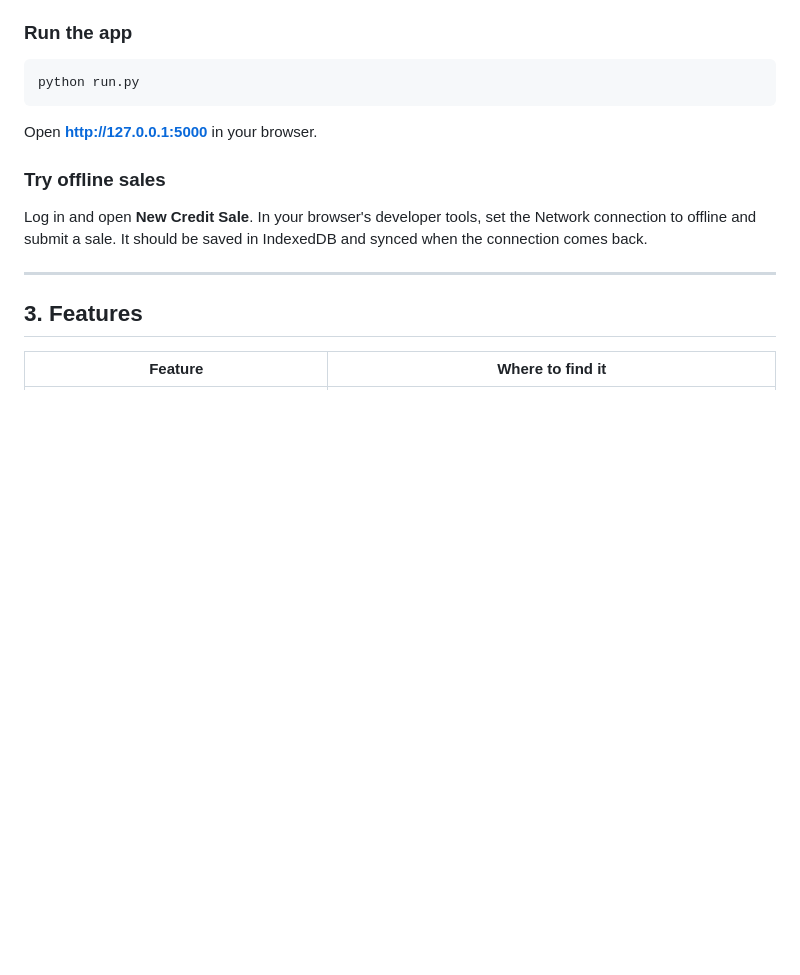
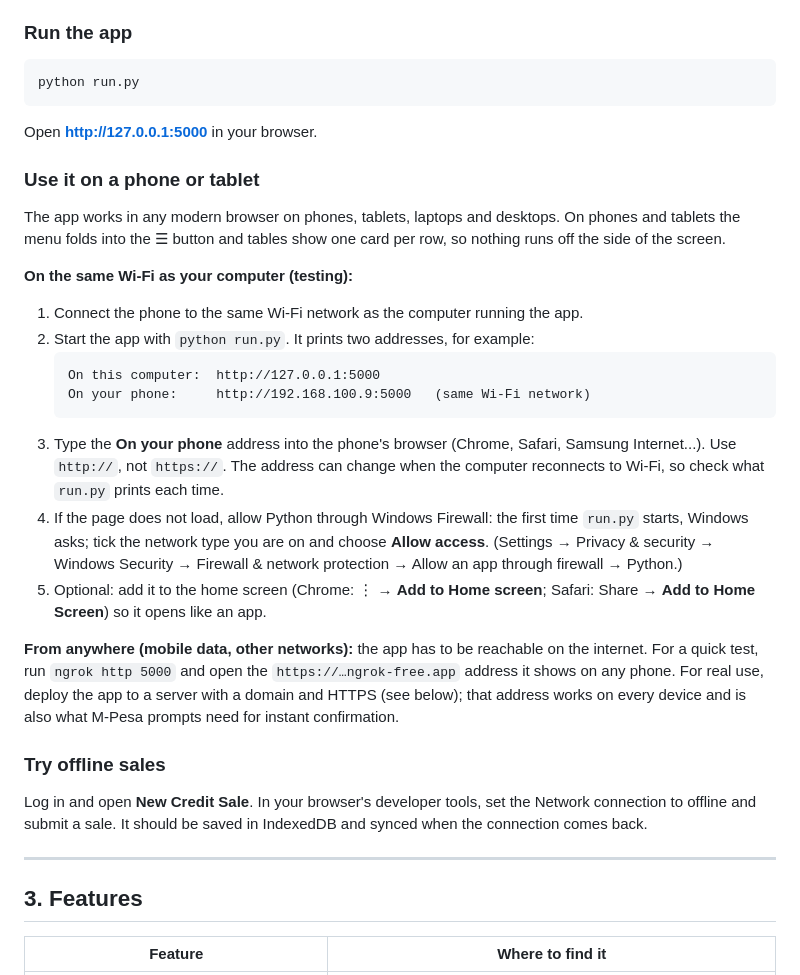
Before and after one commit to VinWonder/CreditManagementSystem, a Markdown page: README.md, the part around the change. Rendered like a GitHub page; blank space fills up the shorter version.

Commit message:
Document using the app from a phone or tablet
Co-Authored-By: Claude Opus 5.5 <noreply@anthropic.com>

````diff
--- a/README.md
+++ b/README.md
@@ -89,6 +89,37 @@ three reminder rules (7, 14, and 30 days overdue).
 python run.py
 ```
 Open **http://127.0.0.1:5000** in your browser.
+
+### Use it on a phone or tablet
+
+The app works in any modern browser on phones, tablets, laptops and desktops.
+On phones and tablets the menu folds into the ☰ button and tables show one
+card per row, so nothing runs off the side of the screen.
+
+**On the same Wi-Fi as your computer (testing):**
+
+1. Connect the phone to the same Wi-Fi network as the computer running the app.
+2. Start the app with `python run.py`. It prints two addresses, for example:
+   ```
+   On this computer:  http://127.0.0.1:5000
+   On your phone:     http://192.168.100.9:5000   (same Wi-Fi network)
+   ```
+3. Type the **On your phone** address into the phone's browser (Chrome,
+   Safari, Samsung Internet...). Use `http://`, not `https://`. The address
+   can change when the computer reconnects to Wi-Fi, so check what `run.py`
+   prints each time.
+4. If the page does not load, allow Python through Windows Firewall: the first
+   time `run.py` starts, Windows asks; tick the network type you are on and
+   choose **Allow access**. (Settings → Privacy & security → Windows Security →
+   Firewall & network protection → Allow an app through firewall → Python.)
+5. Optional: add it to the home screen (Chrome: ⋮ → **Add to Home screen**;
+   Safari: Share → **Add to Home Screen**) so it opens like an app.
+
+**From anywhere (mobile data, other networks):** the app has to be reachable
+on the internet. For a quick test, run `ngrok http 5000` and open the
+`https://…ngrok-free.app` address it shows on any phone. For real use, deploy
+the app to a server with a domain and HTTPS (see below); that address works on
+every device and is also what M-Pesa prompts need for instant confirmation.
 
 ### Try offline sales
 
````
